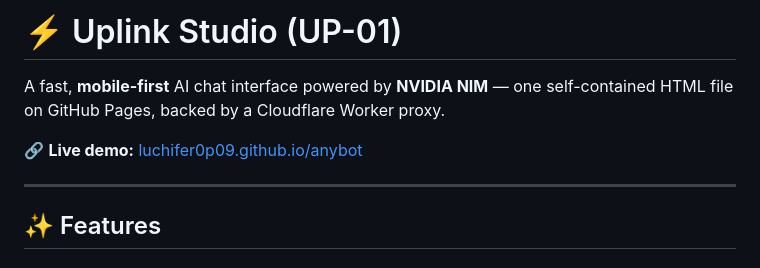
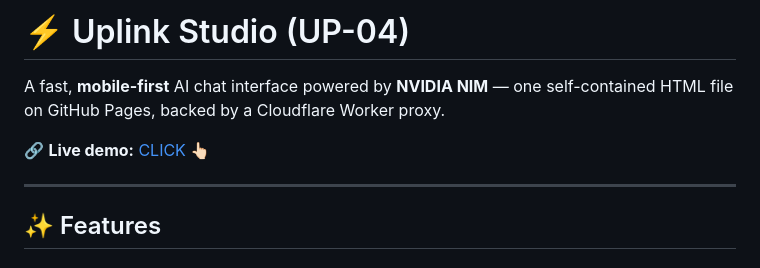
Before and after one commit to uplinkstudio10/BOATIN, a Markdown page: README.md, the part around the change. Rendered like a GitHub page.

```diff
--- a/README.md
+++ b/README.md
@@ -1,8 +1,8 @@
-# ⚡ Uplink Studio (UP-01)
+# ⚡ Uplink Studio (UP-04)
 
 A fast, **mobile-first** AI chat interface powered by **NVIDIA NIM** — one self-contained HTML file on GitHub Pages, backed by a Cloudflare Worker proxy.
 
-🔗 **Live demo:** [luchifer0p09.github.io/anybot](https://luchifer0p09.github.io/anybot/)
+🔗 **Live demo:** [CLICK 👆🏻](https://uplinkstudio10.github.io/BOATIN/)
 
 ---
 
```
